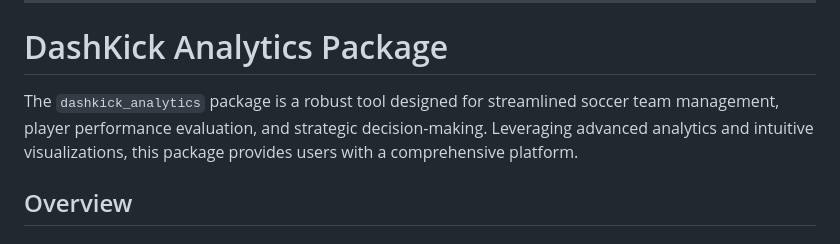
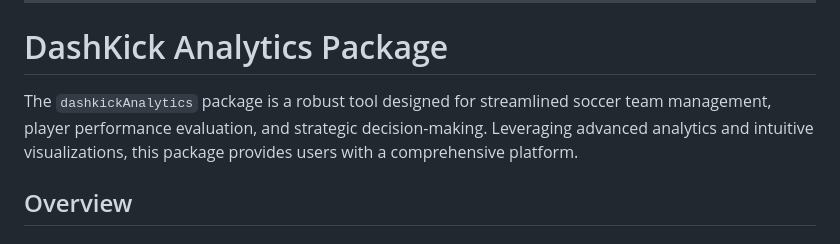
Before and after one commit to nccoutinho/DashKick_Analytics, a Markdown page: README.md, the part around the change. Drawn GitHub-style.

```diff
--- a/README.md
+++ b/README.md
@@ -15,7 +15,7 @@ _The DashKick Analytics application is an R-based package tailored for predictin
 
 # DashKick Analytics Package
 
-The `dashkick_analytics` package is a robust tool designed for streamlined soccer team management, player performance evaluation, and strategic decision-making. Leveraging advanced analytics and intuitive visualizations, this package provides users with a comprehensive platform.
+The `dashkickAnalytics` package is a robust tool designed for streamlined soccer team management, player performance evaluation, and strategic decision-making. Leveraging advanced analytics and intuitive visualizations, this package provides users with a comprehensive platform.
 
 ## Overview
 
```
